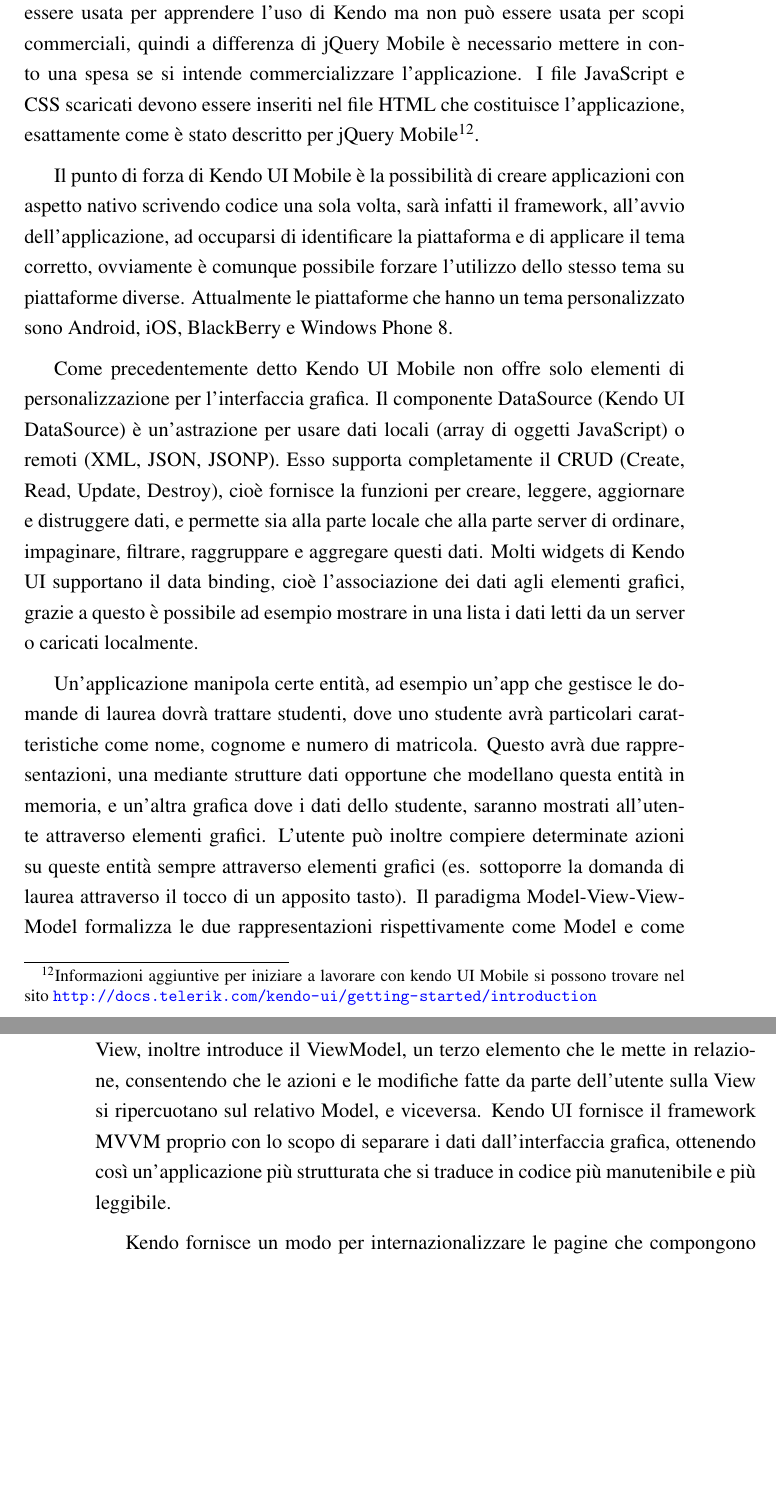
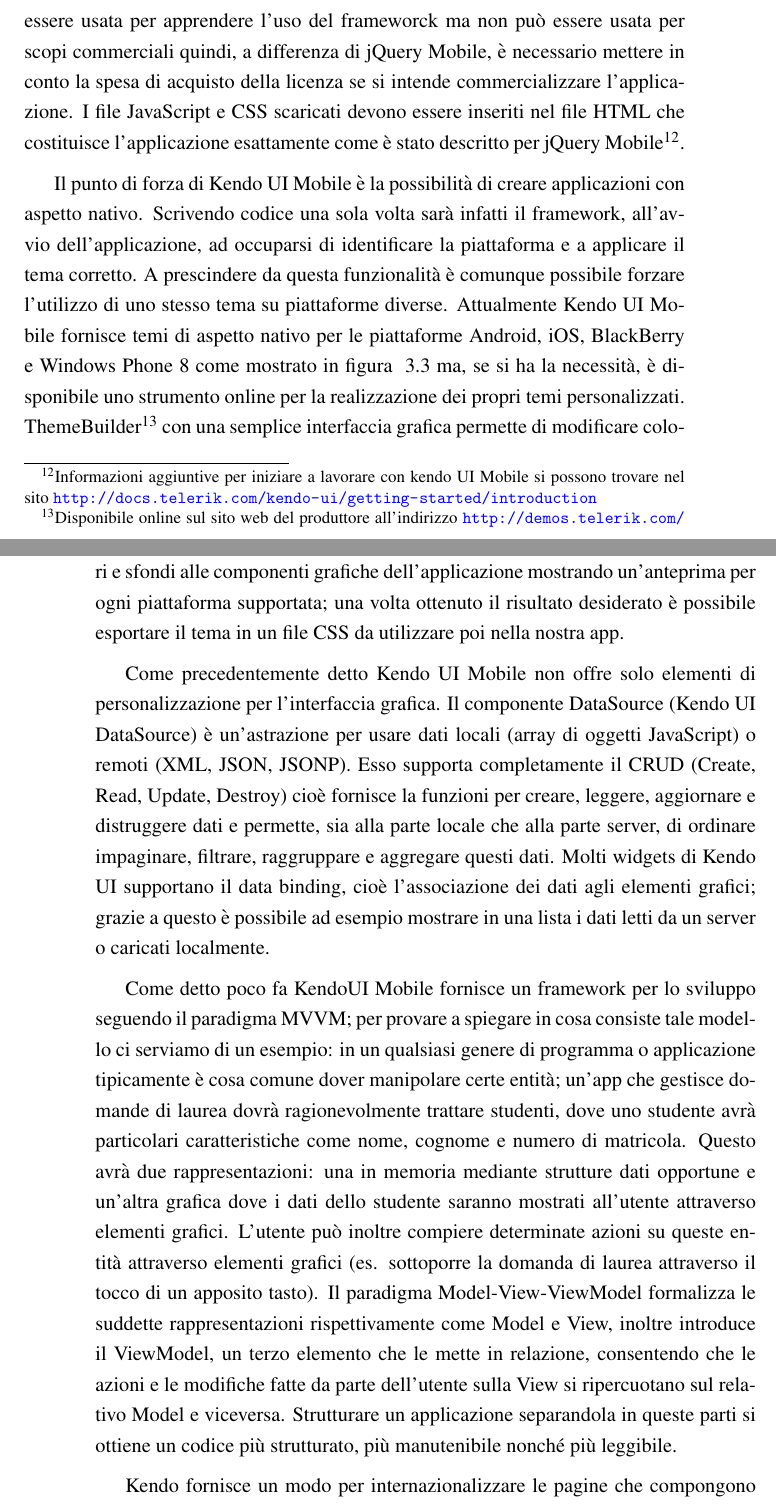
Before and after one commit to mircobe87/tesi-crossplatform, a LaTeX book (tex/tesi.tex, which reads tex/FrameworkValutati.tex): two parts of pages 29 and 30 of 37 before the commit and two parts of pages 29 and 30 of 39 after it, joined at a grey line, cut so that both start at the same text, the shorter picture padded with empty space. Compiled offline with pdfLaTeX.

Commit message:
Rivista qualche frase per KendoUI Mobile e aggiutna figura con gli screenshot.

```diff
--- a/tex/FrameworkValutati.tex
+++ b/tex/FrameworkValutati.tex
@@ -339,35 +339,39 @@
 			\end{figure}
 
 		\subsection{Kendo UI Mobile}
-			Kendo UI Mobile è un framework mobile completo che adatta automaticamente
-			l'aspetto dell'applicazione alla piattaforma sulla quale è eseguita.
-			Consiste di estensioni fondamentali per un framework
-			mobile come layouts, views, animazioni di transizione, ecc.
-			oltre ad un insieme di widgets per
-			l'interfaccia grafica che includono bottoni, widgets per la navigazione,
-			e altro. Non è però solo per queste caratteristiche che viene
-			definito un framework completo, infatti Kendo UI Mobile offre anche:
-			un solido componente DataSource, strumenti di validazione,
-			API per la globalizzazione e un framework MVVM (Model View ViewModel).
-			Come jQuery Mobile, Kendo è basato sulla libreria jQuery.
+			Kendo UI Mobile è un framework mobile completo che adatta
+			automaticamente	l'aspetto dell'applicazione alla piattaforma sulla
+			quale è eseguita. Consiste di estensioni fondamentali per un
+			framework mobile come layouts, views, animazioni di transizione,
+			ecc. oltre ad un insieme di widgets per	l'interfaccia grafica che
+			includono bottoni, widgets per la navigazione, e altro. Non è però
+			solo per queste caratteristiche che viene definito un framework
+			completo, infatti Kendo UI Mobile offre anche: un solido componente
+			DataSource, strumenti di validazione, API per la globalizzazione e
+			un framework MVVM (Model View ViewModel). Come jQuery Mobile, Kendo
+			è basato sulla libreria jQuery.
 
 			Kendo UI Mobile in versione di prova è scaricabile dal sito
 			\url{http://www.telerik.com/download/kendo-ui-mobile}, quello che si
 			ottiene è un pacchetto zip contenente tutti i file JavaScript e CSS
-			necessari. La versione di prova
-			può essere usata per apprendere l'uso di Kendo ma non può essere usata
-			per scopi commerciali, quindi a differenza di jQuery Mobile è necessario
-			mettere in conto una spesa se si intende commercializzare l'applicazione.
-			I file JavaScript e CSS scaricati devono essere inseriti nel file HTML
-			che costituisce l'applicazione, esattamente come è stato descritto per
-			jQuery Mobile\footnote{Informazioni aggiuntive per iniziare a
-			lavorare con kendo UI Mobile si possono trovare nel sito
-			\url{http://docs.telerik.com/kendo-ui/getting-started/introduction}}.
+			necessari. La versione di prova	può essere usata per apprendere
+			l'uso del frameworck ma non può essere usata per scopi commerciali
+			quindi, a differenza di jQuery Mobile, è necessario	mettere in conto
+			la spesa di acquisto della licenza se si intende commercializzare
+			l'applicazione.	I file JavaScript e CSS scaricati devono essere
+			inseriti nel file HTML che costituisce l'applicazione esattamente
+			come è stato descritto per jQuery Mobile\footnote{Informazioni
+			aggiuntive per iniziare a lavorare con kendo UI Mobile si possono
+			trovare nel sito \url{http://docs.telerik.com/kendo-ui/getting-started/introduction}}.
 
-			Il punto di forza di Kendo UI Mobile è la
-			possibilità di creare applicazioni con aspetto nativo scrivendo codice
-			una sola volta, sarà infatti il framework, all'avvio dell'applicazione,
-			ad occuparsi di identificare la piattaforma e di applicare il tema corretto,
-			ovviamente è comunque possibile forzare l'utilizzo dello stesso tema
-			su piattaforme diverse. Attualmente le piattaforme che hanno un tema
-			personalizzato sono Android, iOS, BlackBerry e Windows Phone 8.
+			Il punto di forza di Kendo UI Mobile è la possibilità di creare
+			applicazioni con aspetto nativo. Scrivendo codice una sola volta
+			sarà infatti il framework, all'avvio dell'applicazione, ad occuparsi
+			di identificare la piattaforma e a applicare il tema corretto. A
+			prescindere da questa funzionalità è comunque possibile forzare
+			l'utilizzo di uno stesso tema su piattaforme diverse. Attualmente
+			Kendo UI Mobile fornisce temi di aspetto nativo per le piattaforme
+			Android, iOS, BlackBerry e Windows Phone 8 come mostrato in figura~
+			\ref{fig:kendoui} ma, se si ha la necessità, è disponibile uno
+			strumento online per la realizzazione dei propri temi
+			personalizzati.
@@ -374,33 +388,46 @@
+				\label{fig:kendoui}
+			\end{figure}
+			ThemeBuilder\footnote{Disponibile online sul sito web del produttore
+			all'indirizzo \url{http://demos.telerik.com/kendo-ui/themebuilder/mobile.html}}
+			con una semplice interfaccia grafica permette di modificare colori e
+			sfondi alle componenti grafiche dell'applicazione mostrando
+			un'anteprima per ogni piattaforma supportata; una volta ottenuto il
+			risultato desiderato è possibile esportare il tema in un file CSS da
+			utilizzare poi nella nostra app.
 
-			Come precedentemente detto Kendo UI Mobile non offre solo elementi di
-			personalizzazione per l'interfaccia grafica.
-			Il componente DataSource (Kendo UI DataSource) è un'astrazione per usare dati locali (array
-			di oggetti JavaScript) o remoti (XML, JSON, JSONP). Esso supporta
-			completamente il CRUD (Create, Read, Update, Destroy), cioè fornisce
-			la funzioni per creare, leggere, aggiornare e distruggere dati, e
-			permette sia alla parte locale che alla parte server di ordinare,
-			impaginare, filtrare, raggruppare e aggregare questi dati.
-			Molti widgets di Kendo UI supportano il data binding, cioè l'associazione
-			dei dati agli elementi grafici, grazie a questo è possibile ad esempio
-			mostrare in una lista i dati letti da un server o caricati localmente.
+			Come precedentemente detto Kendo UI Mobile non offre solo elementi
+			di personalizzazione per l'interfaccia grafica. Il componente
+			DataSource (Kendo UI DataSource) è un'astrazione per usare dati
+			locali (array di oggetti JavaScript) o remoti (XML, JSON, JSONP).
+			Esso supporta completamente il CRUD (Create, Read, Update, Destroy)
+			cioè fornisce la funzioni per creare, leggere, aggiornare e
+			distruggere dati e permette, sia alla parte locale che alla parte
+			server, di ordinare	impaginare, filtrare, raggruppare e aggregare
+			questi dati. Molti widgets di Kendo UI supportano il data binding,
+			cioè l'associazione dei dati agli elementi grafici; grazie a questo
+			è possibile ad esempio mostrare in una lista i dati letti da un
+			server o caricati localmente.
 
-			Un'applicazione manipola certe entità, ad esempio un'app che gestisce
-			le domande di laurea dovrà trattare studenti, dove uno studente avrà
+			Come detto poco fa KendoUI Mobile fornisce un framework per lo
+			sviluppo seguendo il paradigma MVVM; per provare a spiegare in cosa
+			consiste tale modello ci serviamo di un esempio: in un qualsiasi
+			genere di programma o applicazione tipicamente è cosa comune dover
+			manipolare certe entità; un'app che gestisce domande di laurea dovrà
+			ragionevolmente trattare studenti, dove uno studente avrà
 			particolari caratteristiche come nome, cognome e numero di matricola.
-			Questo avrà due rappresentazioni, una mediante strutture dati opportune
-			che modellano questa entità in memoria, e un'altra grafica dove i dati
-			dello studente, saranno mostrati all'utente attraverso elementi grafici.
-			L'utente può inoltre compiere determinate azioni su queste entità sempre
-			attraverso elementi grafici (es. sottoporre la domanda di laurea attraverso
+			Questo avrà due rappresentazioni: una in memoria mediante strutture
+			dati opportune e un'altra grafica dove i dati dello studente saranno
+			mostrati all'utente attraverso elementi grafici. L'utente può
+			inoltre compiere determinate azioni su queste entità attraverso
+			elementi grafici (es. sottoporre la domanda di laurea attraverso
 			il tocco di un apposito tasto). Il paradigma Mo\-del-\-View-\-View\-Mo\-del
-			formalizza le due rappresentazioni rispettivamente come Model e come
+			formalizza le suddette rappresentazioni rispettivamente come Model e
 			View, inoltre introduce il ViewModel, un terzo elemento che le mette
-			in relazione, consentendo che le azioni e le modifiche fatte da parte dell'utente
-			sulla View si ripercuotano sul relativo Model, e viceversa.
-			Kendo UI fornisce il framework MVVM proprio con lo scopo di separare
-			i dati dall'interfaccia grafica, ottenendo
-			così un'applicazione più strutturata che si traduce in codice
-			più manutenibile e più leggibile.
+			in relazione, consentendo che le azioni e le modifiche fatte da
+			parte dell'utente sulla View si ripercuotano sul relativo Model e
+			viceversa. Strutturare un applicazione separandola in queste parti
+			si ottiene un codice più strutturato, più manutenibile nonché più
+			leggibile.
 
 			Kendo fornisce un modo per internazionalizzare le pagine che
 			compongono l'applicazione. Attraverso un particolare metodo offerto
```
Also changed, not shown: tex/FrameworkValutati.tex (45 more changed lines).
